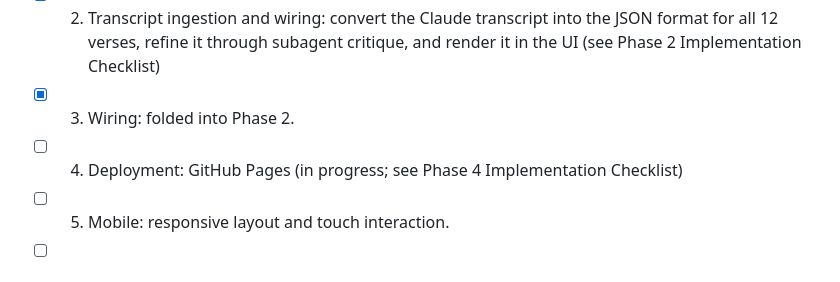
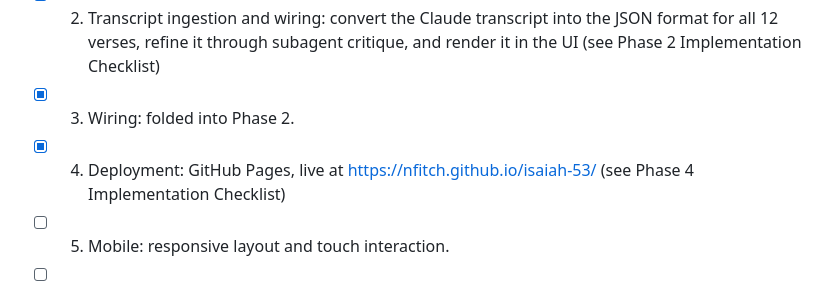
Before and after one commit to nfitch/isaiah-53, a Markdown page: design/design.md, the part around one of its changes. Drawn GitHub-style.

Commit message:
Close out Phase 4 in the design doc
Co-Authored-By: Claude Opus 5.5 <noreply@anthropic.com>

```diff
--- a/design/design.md
+++ b/design/design.md
@@ -186,7 +186,7 @@ Status: `[x]` done, `[ ]` not started. The phase in progress is marked "(in prog
 - [x] 1. UI mock: static HTML with hardcoded sample data (see Phase 1 Implementation Checklist)
 - [x] 2. Transcript ingestion and wiring: convert the Claude transcript into the JSON format for all 12 verses, refine it through subagent critique, and render it in the UI (see Phase 2 Implementation Checklist)
 - [x] 3. Wiring: folded into Phase 2.
-- [ ] 4. Deployment: GitHub Pages (in progress; see Phase 4 Implementation Checklist)
+- [x] 4. Deployment: GitHub Pages, live at https://nfitch.github.io/isaiah-53/ (see Phase 4 Implementation Checklist)
 - [ ] 5. Mobile: responsive layout and touch interaction.
 - [ ] 6. Transcript rework (subagent): verify the Mosiah differences, the KJV italics, and the Hebrew against the authoritative texts, then regenerate the JSON.
 
```
Also changed, not shown: other parts of design/design.md (+8 -8 lines).
